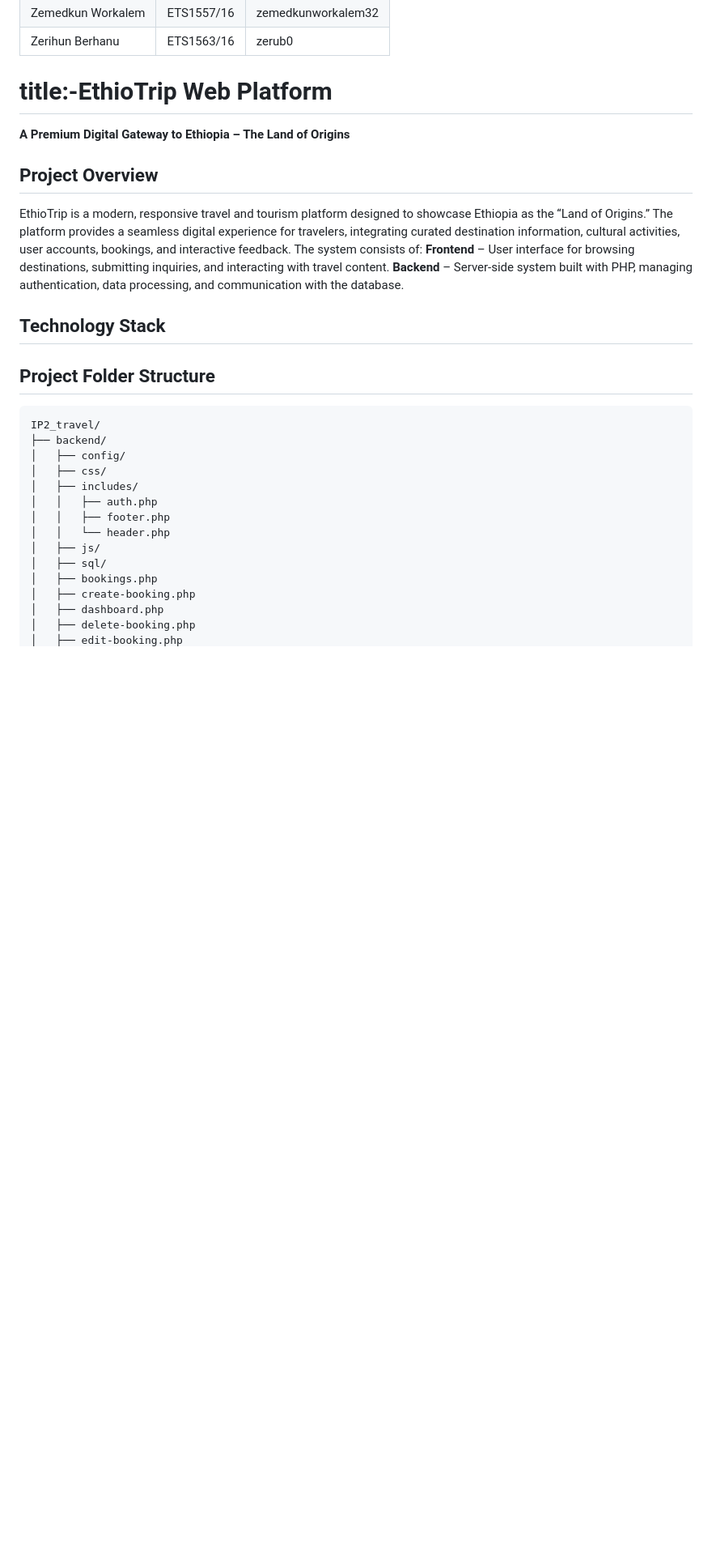
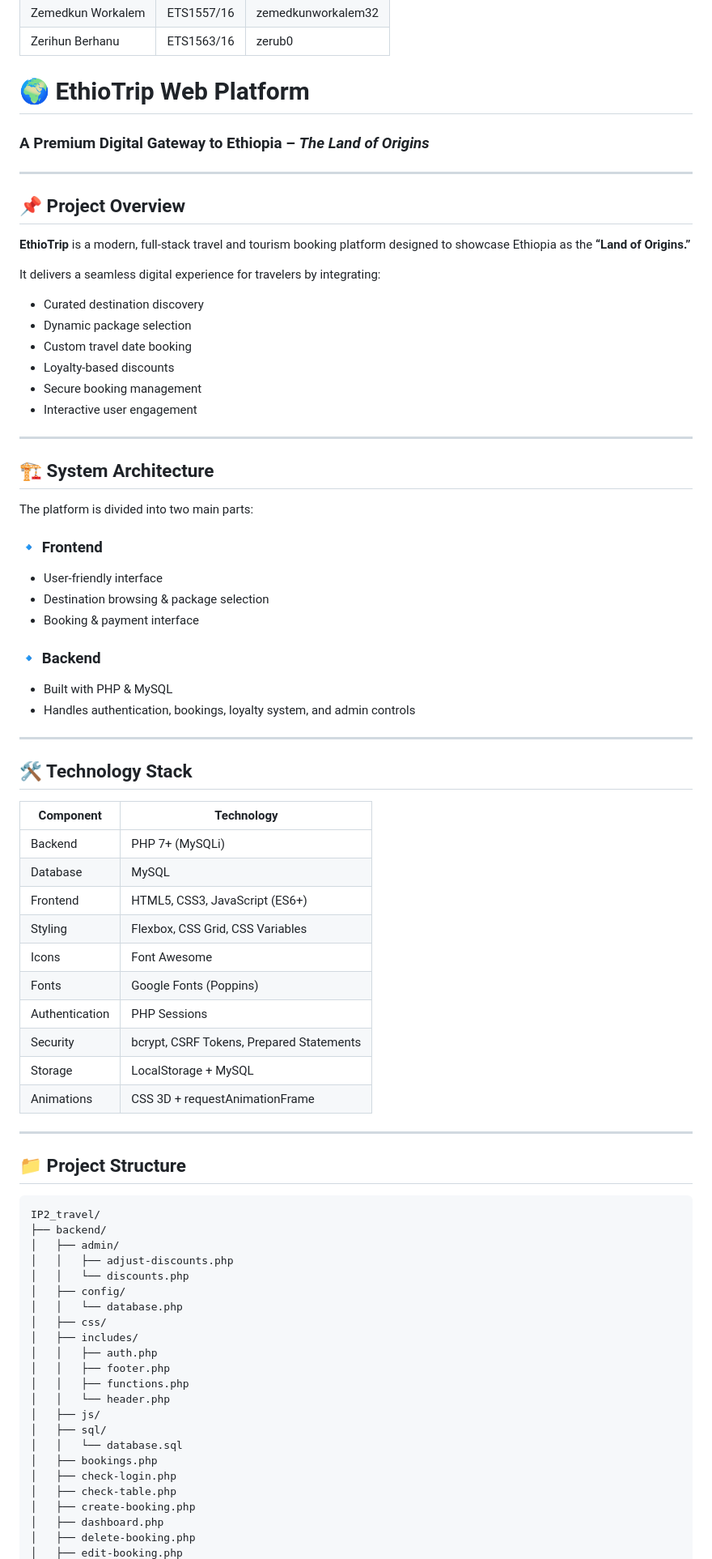
Before and after one commit to Solomon-Academic/EthioTrip, a Markdown page: README.md, the part around one of its changes. Shown at 81% size. Rendered like a GitHub page; blank space fills up the shorter version.

````diff
--- a/README.md
+++ b/README.md
@@ -10,27 +10,80 @@ topic :-**TOUR MANAGEMENT SYSTEM**
 | Zemedkun Workalem | ETS1557/16 | zemedkunworkalem32      |
 | Zerihun Berhanu   | ETS1563/16 | zerub0                     |
 
-# title:-EthioTrip Web Platform
-**A Premium Digital Gateway to Ethiopia – The Land of Origins**
+# 🌍 EthioTrip Web Platform
+### A Premium Digital Gateway to Ethiopia – *The Land of Origins*
 
-## Project Overview
-EthioTrip is a modern, responsive travel and tourism platform designed to showcase Ethiopia as the “Land of Origins.” The platform provides a seamless digital experience for travelers, integrating curated destination information, cultural activities, user accounts, bookings, and interactive feedback. The system consists of: **Frontend** – User interface for browsing destinations, submitting inquiries, and interacting with travel content. **Backend** – Server-side system built with PHP, managing authentication, data processing, and communication with the database.
+---
 
-## Technology Stack
-## Project Folder Structure
+## 📌 Project Overview
+
+**EthioTrip** is a modern, full-stack travel and tourism booking platform designed to showcase Ethiopia as the **“Land of Origins.”**
+
+It delivers a seamless digital experience for travelers by integrating:
+- Curated destination discovery
+- Dynamic package selection
+- Custom travel date booking
+- Loyalty-based discounts
+- Secure booking management
+- Interactive user engagement
+
+---
+
+## 🏗️ System Architecture
+
+The platform is divided into two main parts:
+
+### 🔹 Frontend
+- User-friendly interface
+- Destination browsing & package selection
+- Booking & payment interface
+
+### 🔹 Backend
+- Built with PHP & MySQL
+- Handles authentication, bookings, loyalty system, and admin controls
+
+---
+
+## 🛠️ Technology Stack
+
+| Component | Technology |
+|----------|-----------|
+| Backend | PHP 7+ (MySQLi) |
+| Database | MySQL |
+| Frontend | HTML5, CSS3, JavaScript (ES6+) |
+| Styling | Flexbox, CSS Grid, CSS Variables |
+| Icons | Font Awesome |
+| Fonts | Google Fonts (Poppins) |
+| Authentication | PHP Sessions |
+| Security | bcrypt, CSRF Tokens, Prepared Statements |
+| Storage | LocalStorage + MySQL |
+| Animations | CSS 3D + requestAnimationFrame |
+
+---
+
+## 📁 Project Structure
+
 
 ```text
 IP2_travel/
 ├── backend/
+│   ├── admin/
+│   │   ├── adjust-discounts.php
+│   │   └── discounts.php
 │   ├── config/
+│   │   └── database.php
 │   ├── css/
 │   ├── includes/
 │   │   ├── auth.php
 │   │   ├── footer.php
+│   │   ├── functions.php
 │   │   └── header.php
 │   ├── js/
 │   ├── sql/
+│   │   └── database.sql
 │   ├── bookings.php
+│   ├── check-login.php
+│   ├── check-table.php
 │   ├── create-booking.php
 │   ├── dashboard.php
 │   ├── delete-booking.php
````
Also changed, not shown: other parts of README.md (+123 -78 lines).
